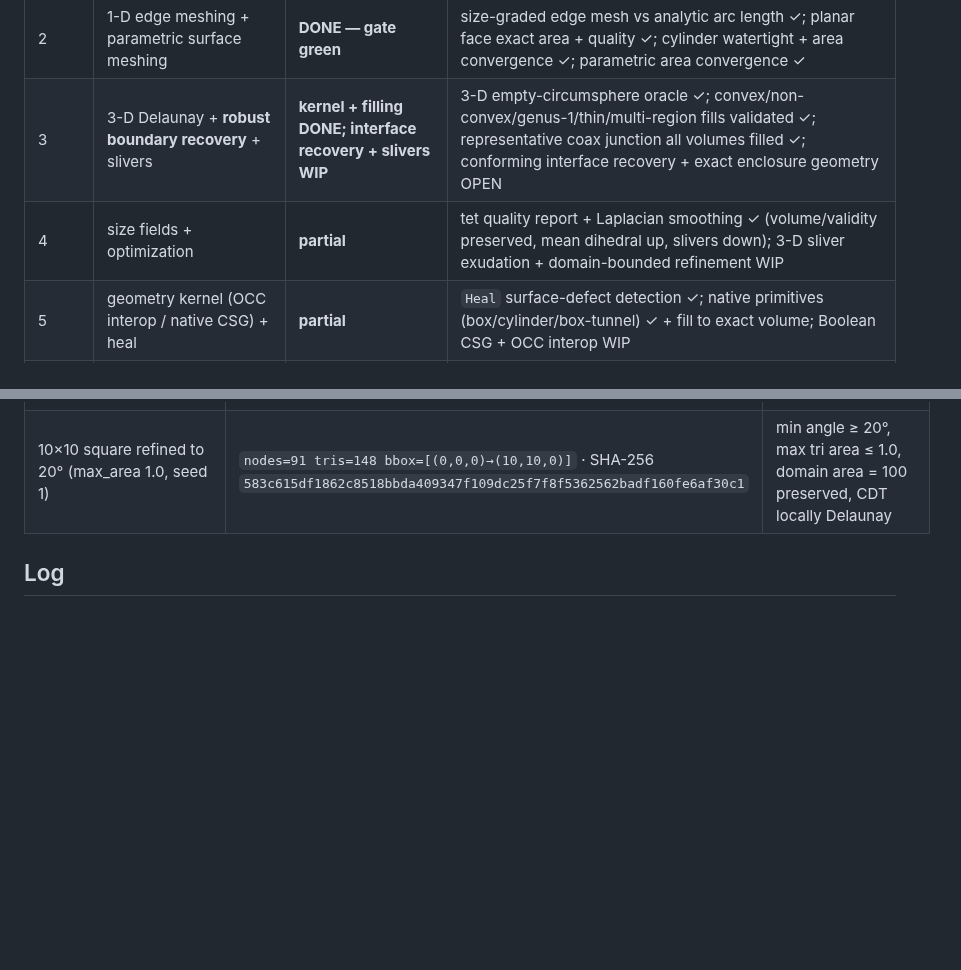
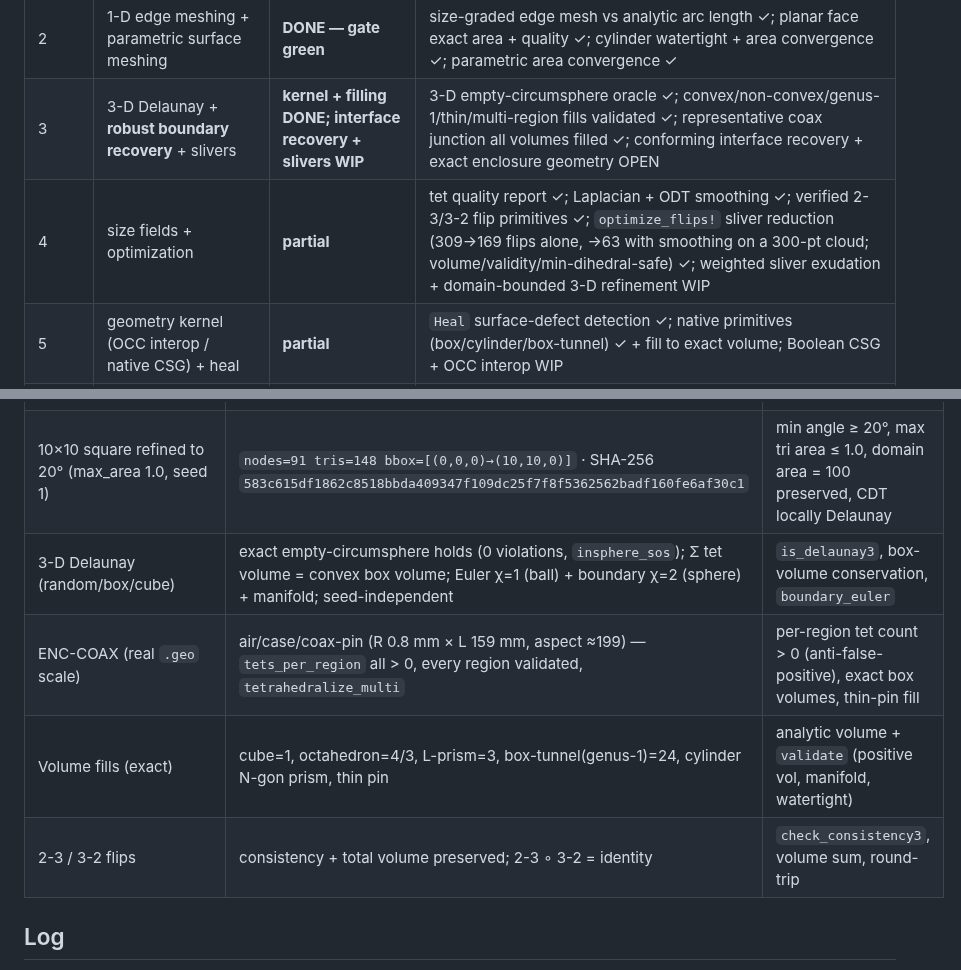
Before and after one commit to jake-w-liu/Tessella.jl, a Markdown page: STATUS.md, 2 parts joined by grey strips. Drawn GitHub-style; blank space fills up the shorter version.

```diff
--- a/STATUS.md
+++ b/STATUS.md
@@ -14,7 +31,7 @@ replacing the gmsh dependency (see `PLAN.md`). CRC discipline mandatory
 | 1 | 2-D Delaunay + CDT + quality refinement | **DONE — gate green** | exact empty-circumcircle oracle ✓; 2n−2−h count + hull ✓; CDT constraints present + locally Delaunay ✓; Ruppert angle/area bound achieved, domain area preserved ✓ |
 | 2 | 1-D edge meshing + parametric surface meshing | **DONE — gate green** | size-graded edge mesh vs analytic arc length ✓; planar face exact area + quality ✓; cylinder watertight + area convergence ✓; parametric area convergence ✓ |
 | 3 | 3-D Delaunay + **robust boundary recovery** + slivers | **kernel + filling DONE; interface recovery + slivers WIP** | 3-D empty-circumsphere oracle ✓; convex/non-convex/genus-1/thin/multi-region fills validated ✓; representative coax junction all volumes filled ✓; conforming interface recovery + exact enclosure geometry OPEN |
-| 4 | size fields + optimization | **partial** | tet quality report + Laplacian smoothing ✓ (volume/validity preserved, mean dihedral up, slivers down); 3-D sliver exudation + domain-bounded refinement WIP |
+| 4 | size fields + optimization | **partial** | tet quality report ✓; Laplacian + ODT smoothing ✓; verified 2-3/3-2 flip primitives ✓; `optimize_flips!` sliver reduction (309→169 flips alone, →63 with smoothing on a 300-pt cloud; volume/validity/min-dihedral-safe) ✓; weighted sliver exudation + domain-bounded 3-D refinement WIP |
 | 5 | geometry kernel (OCC interop / native CSG) + heal | **partial** | `Heal` surface-defect detection ✓; native primitives (box/cylinder/box-tunnel) ✓ + fill to exact volume; Boolean CSG + OCC interop WIP |
 | 6 | high-order + ASCENT integration + 22-case regression | **partial** | quadratic (P2) tet generation ✓ (shared mid-nodes, exact-midpoint volume) + gmsh type-11 I/O ✓ + curved P2 onto a cylinder primitive ✓; general-geometry curving + ASCENT drop-in + 22-case regression WIP |
 
@@ -52,6 +70,10 @@ the `.geo` into `test/fixtures/` at Stage 0.
 | Unit cube (6-tet Kuhn) | `nodes=8 tets=6 bbox=[(0,0,0)→(1,1,1)] dihedral(min,mean)=(0.7854,0.7854) radedge(min,mean)=(0.86603,0.86603) bfaces=12` · SHA-256 `7ea403054f05392f18b404a1f5f78b12d70d45d40c7b04ba8f8dc3e030d8f3f9` | analytic volume 1/6·6=1, Euler χ=1 (ball), boundary χ=2 (sphere), 12 boundary tris |
 | 2-D Delaunay (random/grid/cocircular) | exact empty-circumcircle holds (0 violations, `incircle_sos`); triangle count = 2n−2−h vs independent monotone-chain hull; seed-independent (SoS) | `is_delaunay`, hull oracle, Euler χ=1 |
 | 10×10 square refined to 20° (max_area 1.0, seed 1) | `nodes=91 tris=148 bbox=[(0,0,0)→(10,10,0)]` · SHA-256 `583c615df1862c8518bbda409347f109dc25f7f8f5362562badf160fe6af30c1` | min angle ≥ 20°, max tri area ≤ 1.0, domain area = 100 preserved, CDT locally Delaunay |
+| 3-D Delaunay (random/box/cube) | exact empty-circumsphere holds (0 violations, `insphere_sos`); Σ tet volume = convex box volume; Euler χ=1 (ball) + boundary χ=2 (sphere) + manifold; seed-independent | `is_delaunay3`, box-volume conservation, `boundary_euler` |
+| ENC-COAX (real `.geo` scale) | air/case/coax-pin (R 0.8 mm × L 159 mm, aspect ≈199) — `tets_per_region` all > 0, every region validated, `tetrahedralize_multi` | per-region tet count > 0 (anti-false-positive), exact box volumes, thin-pin fill |
+| Volume fills (exact) | cube=1, octahedron=4/3, L-prism=3, box-tunnel(genus-1)=24, cylinder N-gon prism, thin pin | analytic volume + `validate` (positive vol, manifold, watertight) |
+| 2-3 / 3-2 flips | consistency + total volume preserved; 2-3 ∘ 3-2 = identity | `check_consistency3`, volume sum, round-trip |
 
 ## Log
 
```
Also changed, not shown: other parts of STATUS.md (+36 -4 lines).
